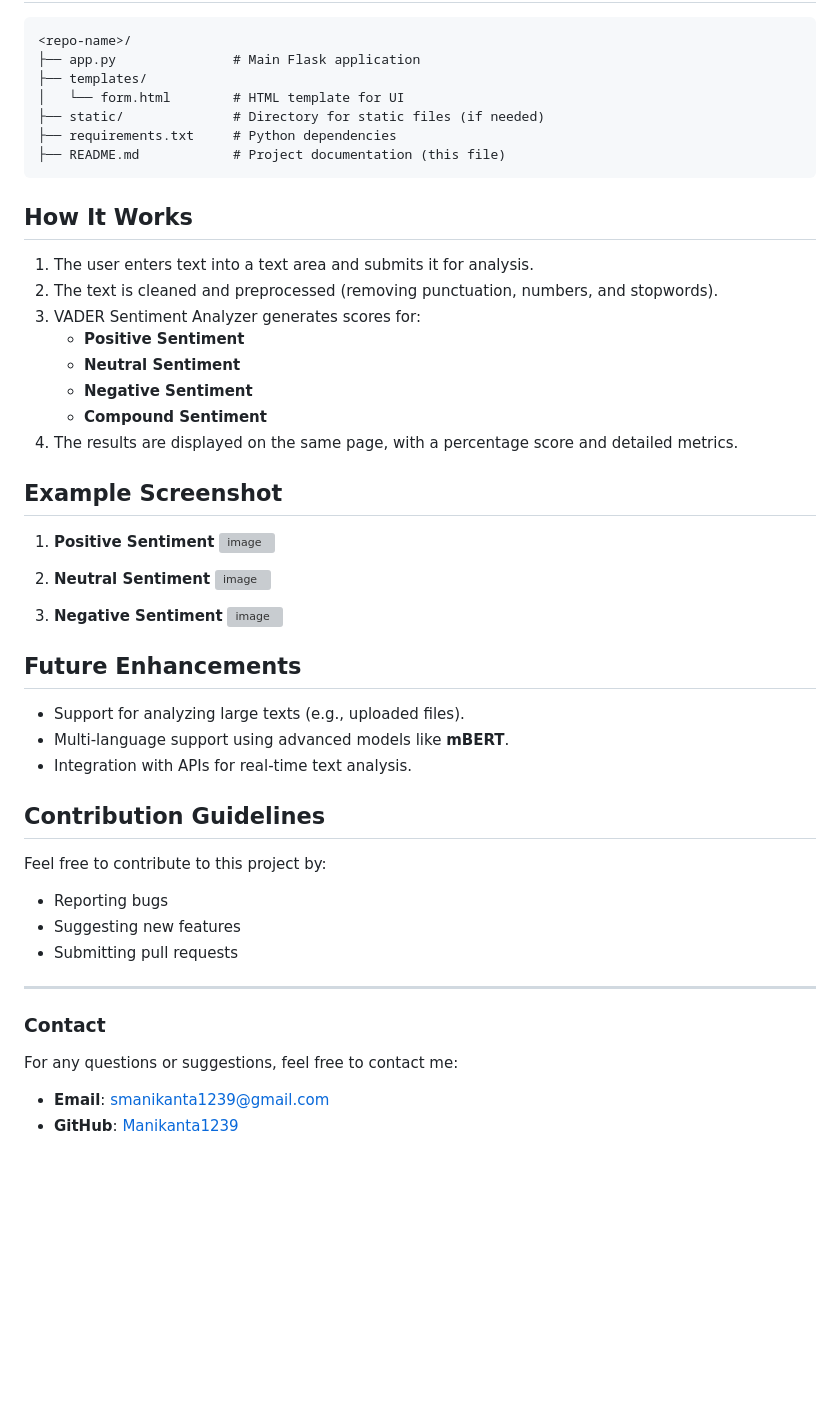
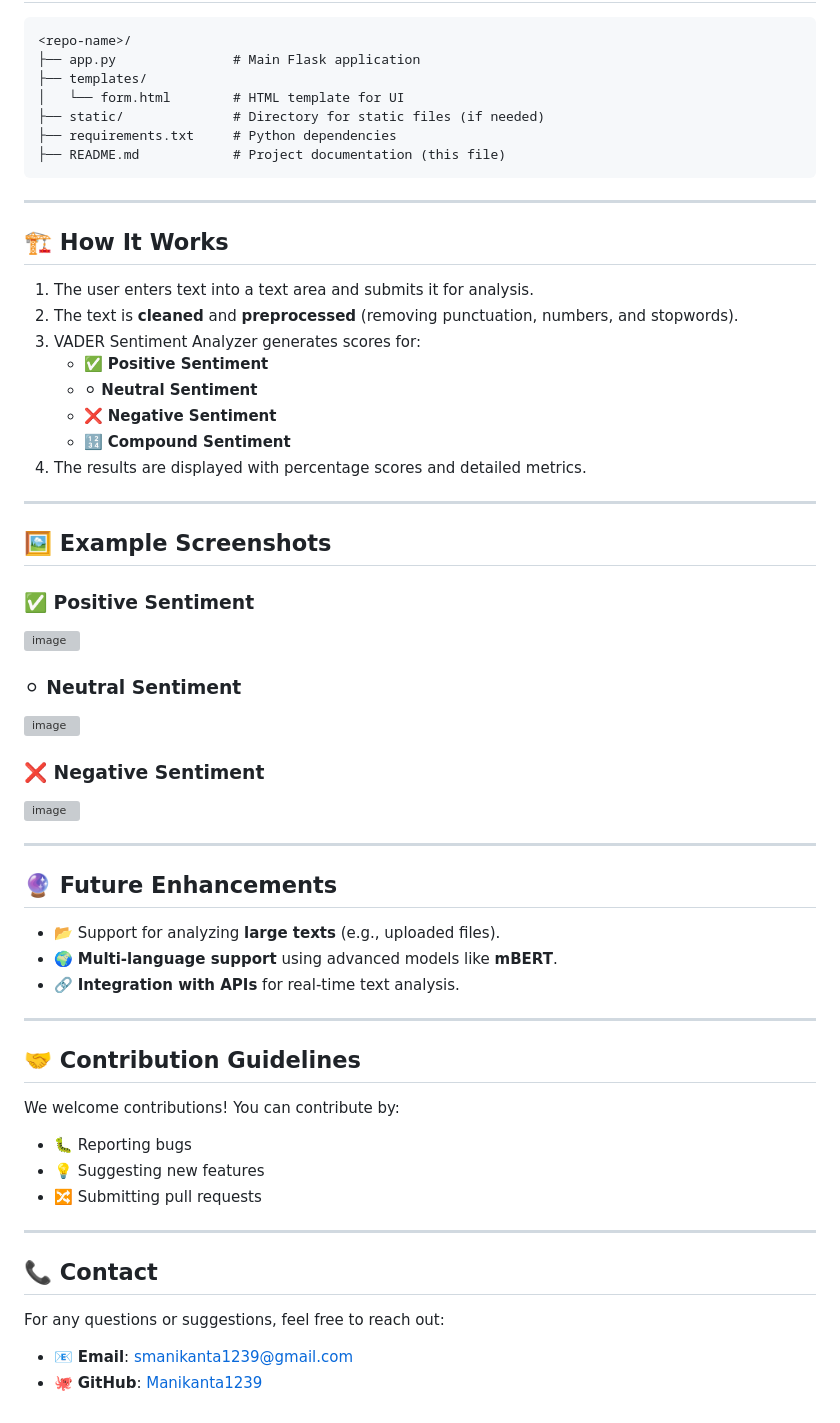
Before and after one commit to Manikanta1239/Sentiment-Analysis-Using-VADER, a Markdown page: README.md, the part around one of its changes. GitHub-like rendering; blank space fills up the shorter version; grey boxes are pictures that could not be loaded.

````diff
--- a/README.md
+++ b/README.md
@@ -72,40 +82,48 @@ Ensure you have the following installed:
 ├── README.md            # Project documentation (this file)
 ```
 
-## How It Works
+---
+
+## 🏗️ How It Works
 1. The user enters text into a text area and submits it for analysis.
-2. The text is cleaned and preprocessed (removing punctuation, numbers, and stopwords).
+2. The text is **cleaned** and **preprocessed** (removing punctuation, numbers, and stopwords).
 3. VADER Sentiment Analyzer generates scores for:
-   - **Positive Sentiment**
-   - **Neutral Sentiment**
-   - **Negative Sentiment**
-   - **Compound Sentiment**
-4. The results are displayed on the same page, with a percentage score and detailed metrics.
-
-## Example Screenshot
-1. **Positive Sentiment**
-![image](https://github.com/user-attachments/assets/2ddf8bf6-3b72-4aad-bea1-75b1035081be)
-
-3. **Neutral Sentiment**
-![image](https://github.com/user-attachments/assets/83c3be16-98de-4643-9346-ba3274c2eb46)
-
-4. **Negative Sentiment**
-![image](https://github.com/user-attachments/assets/3e7f57fd-cd54-47cb-8e3e-66cec04b1038)
-
-## Future Enhancements
-- Support for analyzing large texts (e.g., uploaded files).
-- Multi-language support using advanced models like **mBERT**.
-- Integration with APIs for real-time text analysis.
-
-## Contribution Guidelines
-Feel free to contribute to this project by:
-- Reporting bugs
-- Suggesting new features
-- Submitting pull requests
+   - ✅ **Positive Sentiment**
+   - ⚪ **Neutral Sentiment**
+   - ❌ **Negative Sentiment**
+   - 🔢 **Compound Sentiment**
+4. The results are displayed with percentage scores and detailed metrics.
 
 ---
 
-### Contact
-For any questions or suggestions, feel free to contact me:
-- **Email**: smanikanta1239@gmail.com
-- **GitHub**: [Manikanta1239](https://github.com/Manikanta1239/Sentiment-Analysis-Using-VADER/)
+## 🖼️ Example Screenshots
+### ✅ Positive Sentiment
+![image](https://github.com/user-attachments/assets/2ddf8bf6-3b72-4aad-bea1-75b1035081be)
+
+### ⚪ Neutral Sentiment
+![image](https://github.com/user-attachments/assets/83c3be16-98de-4643-9346-ba3274c2eb46)
+
+### ❌ Negative Sentiment
+![image](https://github.com/user-attachments/assets/3e7f57fd-cd54-47cb-8e3e-66cec04b1038)
+
+---
+
+## 🔮 Future Enhancements
+- 📂 Support for analyzing **large texts** (e.g., uploaded files).
+- 🌍 **Multi-language support** using advanced models like **mBERT**.
+- 🔗 **Integration with APIs** for real-time text analysis.
+
+---
+
+## 🤝 Contribution Guidelines
+We welcome contributions! You can contribute by:
+- 🐛 Reporting bugs
+- 💡 Suggesting new features
+- 🔀 Submitting pull requests
+
+---
+
+## 📞 Contact
+For any questions or suggestions, feel free to reach out:
+- 📧 **Email**: smanikanta1239@gmail.com
+- 🐙 **GitHub**: [Manikanta1239](https://github.com/Manikanta1239/Sentiment-Analysis-Using-VADER/)
````
Also changed, not shown: other parts of README.md (+37 -27 lines).
